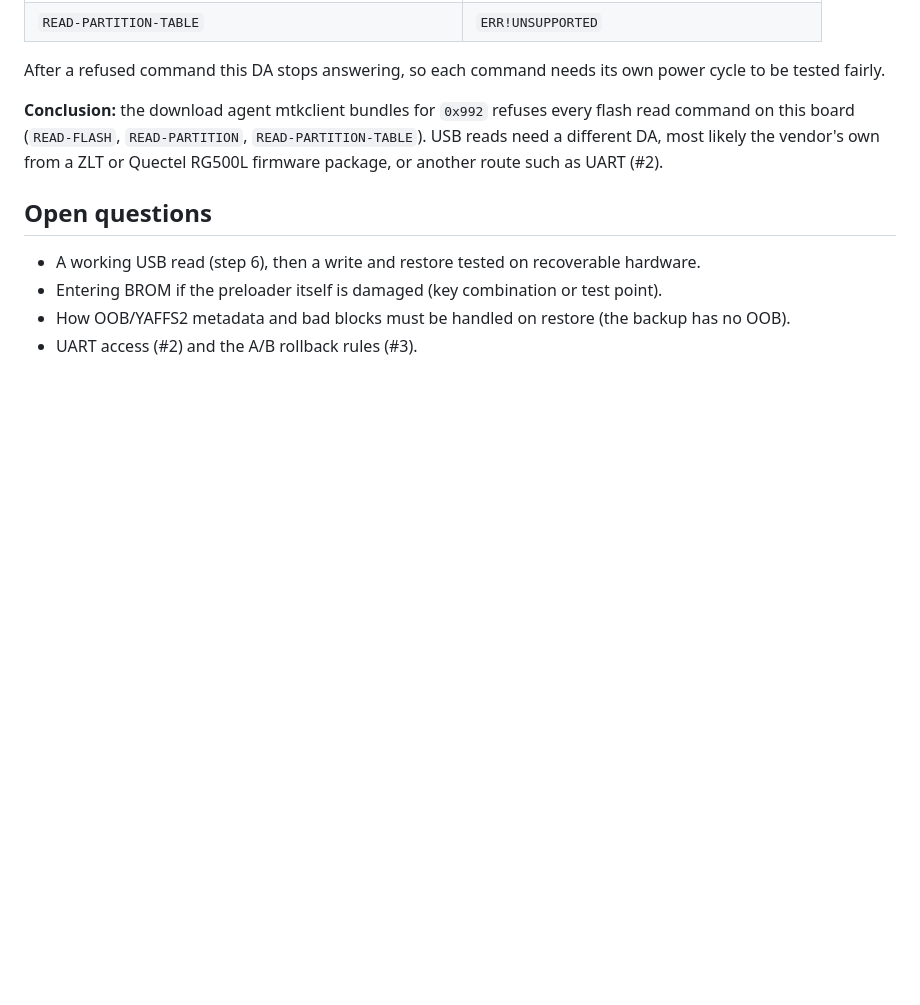
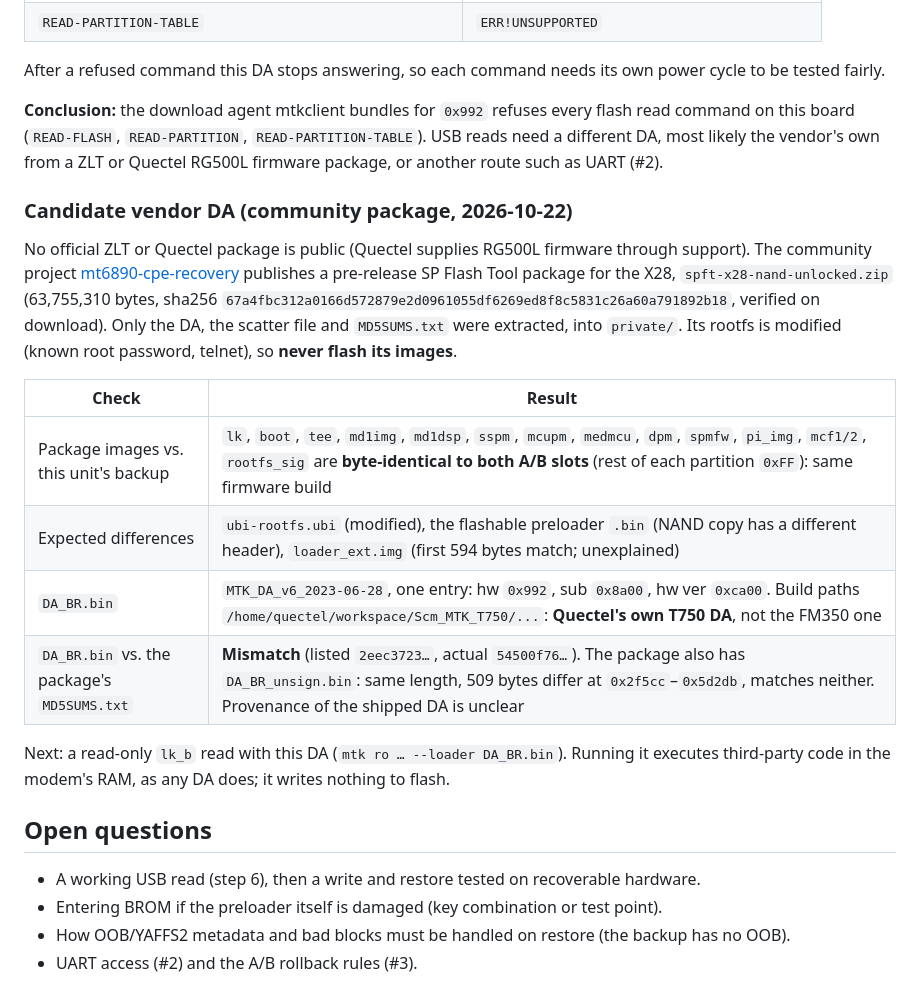
Before and after one commit to mralinp/zlt-x28-openwrt, a Markdown page: docs/RECOVERY.md, the part around the change. Rendered like a GitHub page; blank space fills up the shorter version.

Commit message:
docs(recovery): record the Quectel T750 download agent candidate
A community SP Flash Tool package for the X28 ships a Quectel-built DA
for hw 0x992. Its bootloader, kernel and modem images are byte-identical
to this unit's backup in both A/B slots. The shipped DA does not match
the package's own MD5SUMS, which is noted. Nothing was flashed.

Refs #4

Co-Authored-By: Claude Opus 5.5 <noreply@anthropic.com>

```diff
--- a/docs/RECOVERY.md
+++ b/docs/RECOVERY.md
@@ -211,6 +211,25 @@ command on this board (`READ-FLASH`, `READ-PARTITION`, `READ-PARTITION-TABLE`).
 a different DA, most likely the vendor's own from a ZLT or Quectel RG500L firmware package,
 or another route such as UART (#2).
 
+### Candidate vendor DA (community package, 2026-10-22)
+
+No official ZLT or Quectel package is public (Quectel supplies RG500L firmware through support).
+The community project [mt6890-cpe-recovery](https://github.com/mt6890-cpe-recovery/mt6890-cpe-recovery)
+publishes a pre-release SP Flash Tool package for the X28, `spft-x28-nand-unlocked.zip`
+(63,755,310 bytes, sha256 `67a4fbc312a0166d572879e2d0961055df6269ed8f8c5831c26a60a791892b18`,
+verified on download). Only the DA, the scatter file and `MD5SUMS.txt` were extracted, into
+`private/`. Its rootfs is modified (known root password, telnet), so **never flash its images**.
+
+| Check | Result |
+|---|---|
+| Package images vs. this unit's backup | `lk`, `boot`, `tee`, `md1img`, `md1dsp`, `sspm`, `mcupm`, `medmcu`, `dpm`, `spmfw`, `pi_img`, `mcf1/2`, `rootfs_sig` are **byte-identical to both A/B slots** (rest of each partition `0xFF`): same firmware build |
+| Expected differences | `ubi-rootfs.ubi` (modified), the flashable preloader `.bin` (NAND copy has a different header), `loader_ext.img` (first 594 bytes match; unexplained) |
+| `DA_BR.bin` | `MTK_DA_v6_2023-06-28`, one entry: hw `0x992`, sub `0x8a00`, hw ver `0xca00`. Build paths `/home/quectel/workspace/Scm_MTK_T750/...`: **Quectel's own T750 DA**, not the FM350 one |
+| `DA_BR.bin` vs. the package's `MD5SUMS.txt` | **Mismatch** (listed `2eec3723…`, actual `54500f76…`). The package also has `DA_BR_unsign.bin`: same length, 509 bytes differ at `0x2f5cc`–`0x5d2db`, matches neither. Provenance of the shipped DA is unclear |
+
+Next: a read-only `lk_b` read with this DA (`mtk ro … --loader DA_BR.bin`). Running it executes
+third-party code in the modem's RAM, as any DA does; it writes nothing to flash.
+
 ## Open questions
 
 - A working USB read (step 6), then a write and restore tested on recoverable hardware.
```
